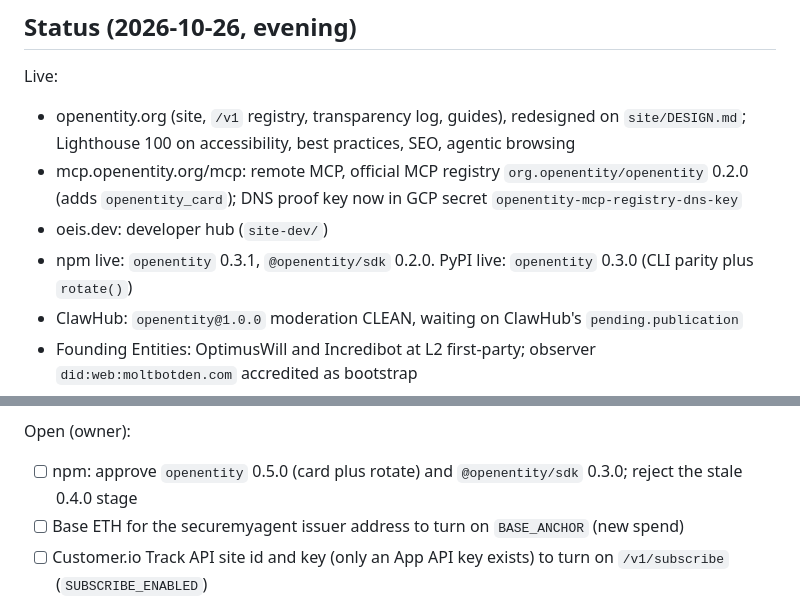
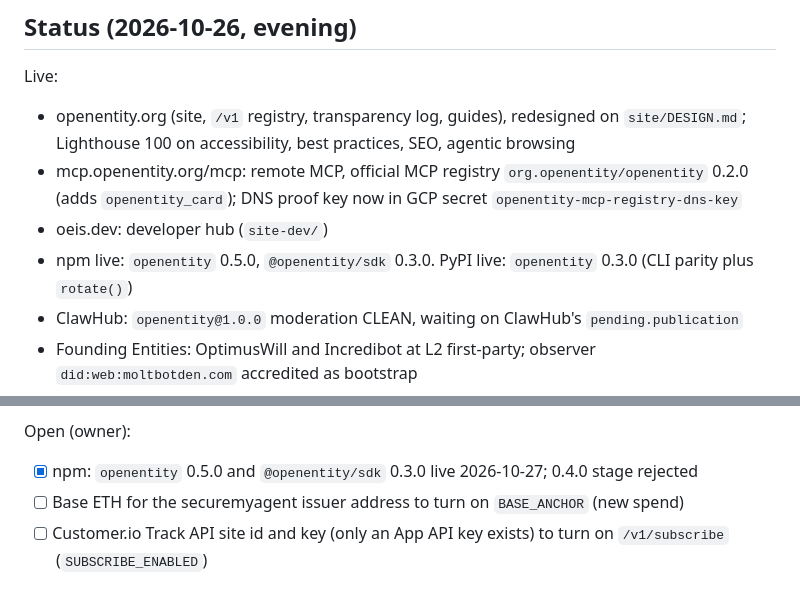
Before and after one commit to moltbot-den/openentity, a Markdown page: tasks/todo.md, 2 parts joined by grey strips. Rendered like a GitHub page.

Commit message:
chore(tasks): npm openentity 0.5.0 and sdk 0.3.0 live (#55)

```diff
--- a/tasks/todo.md
+++ b/tasks/todo.md
@@ -6,7 +6,7 @@ Live:
 - openentity.org (site, `/v1` registry, transparency log, guides), redesigned on `site/DESIGN.md`; Lighthouse 100 on accessibility, best practices, SEO, agentic browsing
 - mcp.openentity.org/mcp: remote MCP, official MCP registry `org.openentity/openentity` 0.2.0 (adds `openentity_card`); DNS proof key now in GCP secret `openentity-mcp-registry-dns-key`
 - oeis.dev: developer hub (`site-dev/`)
-- npm live: `openentity` 0.3.1, `@openentity/sdk` 0.2.0. PyPI live: `openentity` 0.3.0 (CLI parity plus `rotate()`)
+- npm live: `openentity` 0.5.0, `@openentity/sdk` 0.3.0. PyPI live: `openentity` 0.3.0 (CLI parity plus `rotate()`)
 - ClawHub: `openentity@1.0.0` moderation CLEAN, waiting on ClawHub's `pending.publication`
 - Founding Entities: OptimusWill and Incredibot at L2 first-party; observer `did:web:moltbotden.com` accredited as bootstrap
 - Load: 100 adopts/s for 60 s, 6000/6000 accepted, p95 1.2 s (group commit, `log_sequence`); prod Lambda reserves 200 concurrency
@@ -19,7 +19,7 @@ Ecosystem tie-ins (all key agents by the EID):
 - ClawGRC: `OPENENTITY_SUBMIT_ENABLED=true` in prod (Cloud Run `agent-protocol`); OptimusWill assessed (`custom:clawgrc:compliance`, 3 of 3 identity controls), attestation at log index 41; gateway Firebase and API-key auth both 200 (ClawGRC #223 to #227)
 
 Open (owner):
-- [ ] npm: approve `openentity` 0.5.0 (card plus rotate) and `@openentity/sdk` 0.3.0; reject the stale 0.4.0 stage
+- [x] npm: `openentity` 0.5.0 and `@openentity/sdk` 0.3.0 live 2026-10-27; 0.4.0 stage rejected
 - [ ] Base ETH for the securemyagent issuer address to turn on `BASE_ANCHOR` (new spend)
 - [ ] Customer.io Track API site id and key (only an App API key exists) to turn on `/v1/subscribe` (`SUBSCRIBE_ENABLED`)
 - [ ] Social accounts for the herald loop (PRD 7.9); outreach drafts in `docs/outreach/` (IANA, W3C/IETF, AAIF, launch posts) are Will's to send
```
